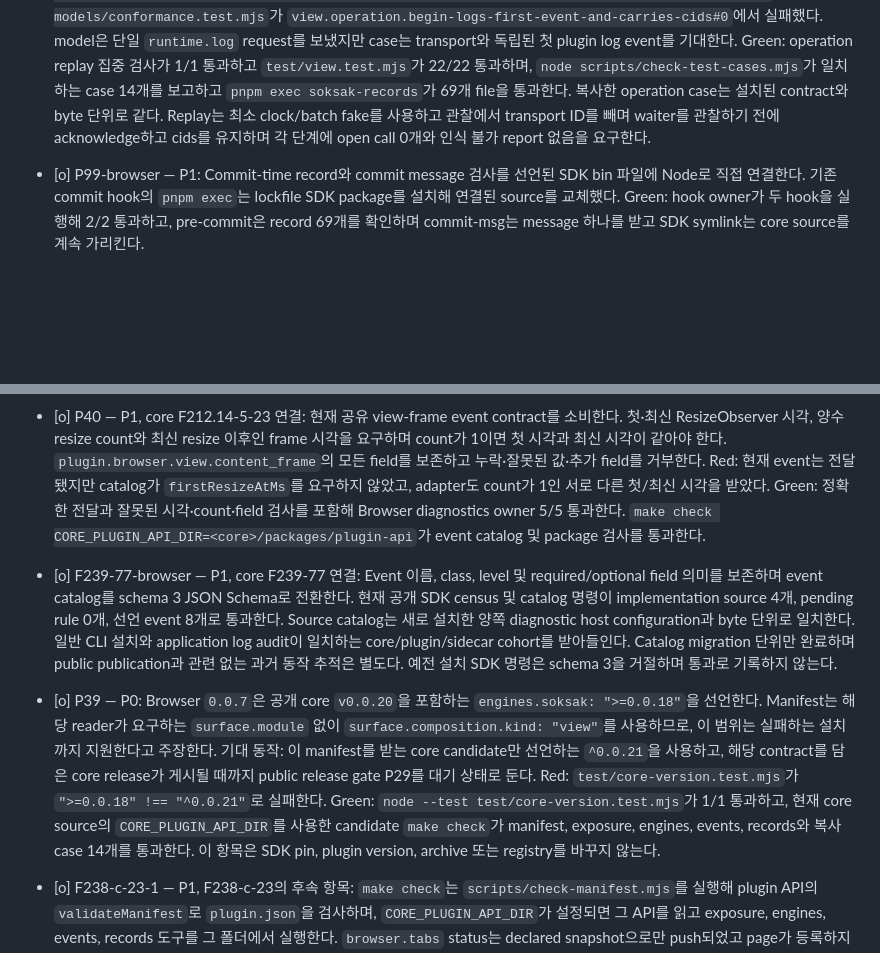
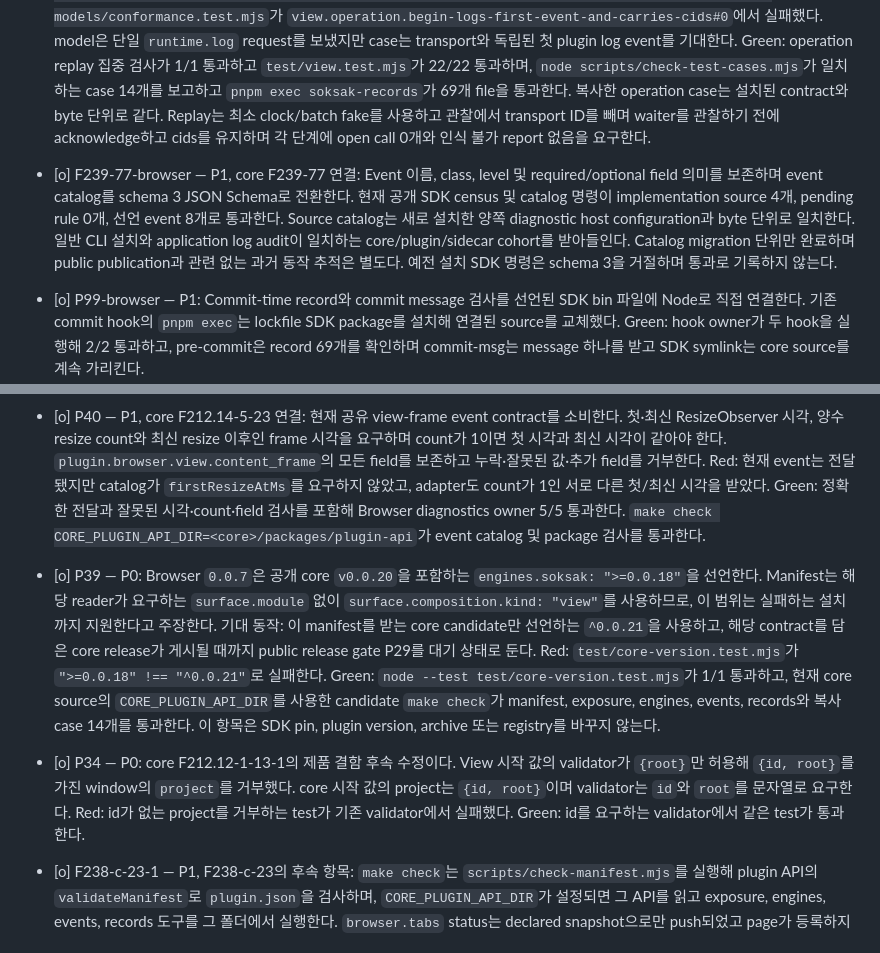
Before and after one commit to soksak-app/plugin-browser, a Markdown page: docs/features.ko.md, 2 parts joined by grey strips. Drawn GitHub-style; blank space fills up the shorter version.

Commit message:
docs(features): Restore checklist translations (#P34)
Add the omitted Korean P34 completion record and move the Korean
F239-77-browser record to the position of its English row.

```diff
--- a/docs/features.ko.md
+++ b/docs/features.ko.md
@@ -66,6 +66,8 @@
 - [o] P102 — P1, core F239-299-2-1 연결: view의 UUID page 식별자를 따른다. 입력: core는 view 문서마다 `crypto.randomUUID()`로 이름을 붙인다. view script는 `document`와 `time_origin`을 담은 `view.ready`를 보내고, `window.sokView`는 `page`와 `timeOrigin`을 가지며, 복사한 `view-operations.json`은 operation 식별자를 `p$PAGE.<n>`로 쓴다. `test/sdk-models/view.mjs`의 bridge model은 식별자와 log event의 `page`를 `performance.timeOrigin`으로 만들었고, `test/view-host.mjs`의 view channel fake는 time origin을 page로 보냈으며, `test/operations.test.mjs`는 숫자 식별자를 기대했다. 변경: model은 page를 `window.sokView.page`에서 읽고, conformance replay는 case의 page 식별자를 주며, fake는 `time_origin`과 함께 UUID document를 보내고 `page`와 `timeOrigin`을 가지며, operation 시험은 `p<page>.1`을 기대한다. Red: 현재 `view-operations.json`을 복사하자 `view operation cases replay against the bridge model`이 `p$PAGE.1` 자리에 `p1700000000000.1`로 실패했고, fake를 바꾸자 `an address commit begins an operation whose first record carries its identifiers`가 UUID 식별자에서 실패했다. Green: `test/sdk-models/conformance.test.mjs`가 15/15, `make test`가 119/119 통과한다.
 - [o] P97-browser — P1, core F239-244 연결: 복사한 `view-operations.json` 사례를 현재 API 관찰 형태로 갱신하고 view operation model을 현재 clock/batch logging 경계로 재생한다. Red: 현재 contract를 복사한 뒤 `node --test --test-name-pattern='view operation cases replay against the bridge model' --test-timeout=3000 test/sdk-models/conformance.test.mjs`가 `view.operation.begin-logs-first-event-and-carries-cids#0`에서 실패했다. model은 단일 `runtime.log` request를 보냈지만 case는 transport와 독립된 첫 plugin log event를 기대한다. Green: operation replay 집중 검사가 1/1 통과하고 `test/view.test.mjs`가 22/22 통과하며, `node scripts/check-test-cases.mjs`가 일치하는 case 14개를 보고하고 `pnpm exec soksak-records`가 69개 file을 통과한다. 복사한 operation case는 설치된 contract와 byte 단위로 같다. Replay는 최소 clock/batch fake를 사용하고 관찰에서 transport ID를 빼며 waiter를 관찰하기 전에 acknowledge하고 cids를 유지하며 각 단계에 open call 0개와 인식 불가 report 없음을 요구한다.
 
+- [o] F239-77-browser — P1, core F239-77 연결: Event 이름, class, level 및 required/optional field 의미를 보존하며 event catalog를 schema 3 JSON Schema로 전환한다. 현재 공개 SDK census 및 catalog 명령이 implementation source 4개, pending rule 0개, 선언 event 8개로 통과한다. Source catalog는 새로 설치한 양쪽 diagnostic host configuration과 byte 단위로 일치한다. 일반 CLI 설치와 application log audit이 일치하는 core/plugin/sidecar cohort를 받아들인다. Catalog migration 단위만 완료하며 public publication과 관련 없는 과거 동작 추적은 별도다. 예전 설치 SDK 명령은 schema 3을 거절하며 통과로 기록하지 않는다.
+
 - [o] P99-browser — P1: Commit-time record와 commit message 검사를 선언된 SDK bin 파일에 Node로 직접 연결한다. 기존 commit hook의 `pnpm exec`는 lockfile SDK package를 설치해 연결된 source를 교체했다. Green: hook owner가 두 hook을 실행해 2/2 통과하고, pre-commit은 record 69개를 확인하며 commit-msg는 message 하나를 받고 SDK symlink는 core source를 계속 가리킨다.
 - [o] P100-browser — P1, P97-browser와 P99-browser의 후속: Browser 테스트 consumer를 현재 view log wire contract에 맞추고, boundary 검사 대상인 테스트 source에서 SDK package 이름을 쓰지 않는다. Green: `node scripts/build-test.mjs`, `node --test --test-timeout=5000 test/view.test.mjs` 22/22, `node --test --test-timeout=5000 test/operations.test.mjs` 2/2, `node --test --test-name-pattern='view operation cases replay against the bridge model' --test-timeout=3000 test/sdk-models/conformance.test.mjs` 1/1, `node --test --test-timeout=5000 test/sdk-boundary.test.mjs test/workflows.test.mjs` 7/7 통과한다. SDK needle guard 집중 Red는 `test/workflows.test.mjs:14`, `:15`를 찾았고 view 및 operation Red는 단일 record fake가 clock/batch logging을 거부함을 보였다. 전체 package suite는 다시 실행하지 않았다.
   - [o] P100.1-browser — P1: view consumer fake가 `runtime.log` clock 및 batch 요청을 받고 clock에 응답하며 Browser의 선언된 event, level, fields와 cids를 기록한다. bridge model은 batch record가 거부되면 현재 API contract에 따라 `runtime.error`로 전달하고 error route도 실패한 때만 보고한다. Red: focused view owner 3/22, operation owner 2/2가 단일 record field를 기대하고 clock/batch 호출을 거부해 실패했다. fake 수정과 test tree 재생성 후 view owner 22/22, operation owner 2/2 통과한다.
@@ -80,10 +82,9 @@
 
 - [o] P40 — P1, core F212.14-5-23 연결: 현재 공유 view-frame event contract를 소비한다. 첫·최신 ResizeObserver 시각, 양수 resize count와 최신 resize 이후인 frame 시각을 요구하며 count가 1이면 첫 시각과 최신 시각이 같아야 한다. `plugin.browser.view.content_frame`의 모든 field를 보존하고 누락·잘못된 값·추가 field를 거부한다. Red: 현재 event는 전달됐지만 catalog가 `firstResizeAtMs`를 요구하지 않았고, adapter도 count가 1인 서로 다른 첫/최신 시각을 받았다. Green: 정확한 전달과 잘못된 시각·count·field 검사를 포함해 Browser diagnostics owner 5/5 통과한다. `make check CORE_PLUGIN_API_DIR=<core>/packages/plugin-api`가 event catalog 및 package 검사를 통과한다.
 
-- [o] F239-77-browser — P1, core F239-77 연결: Event 이름, class, level 및 required/optional field 의미를 보존하며 event catalog를 schema 3 JSON Schema로 전환한다. 현재 공개 SDK census 및 catalog 명령이 implementation source 4개, pending rule 0개, 선언 event 8개로 통과한다. Source catalog는 새로 설치한 양쪽 diagnostic host configuration과 byte 단위로 일치한다. 일반 CLI 설치와 application log audit이 일치하는 core/plugin/sidecar cohort를 받아들인다. Catalog migration 단위만 완료하며 public publication과 관련 없는 과거 동작 추적은 별도다. 예전 설치 SDK 명령은 schema 3을 거절하며 통과로 기록하지 않는다.
-
 - [o] P39 — P0: Browser `0.0.7`은 공개 core `v0.0.20`을 포함하는 `engines.soksak: ">=0.0.18"`을 선언한다. Manifest는 해당 reader가 요구하는 `surface.module` 없이 `surface.composition.kind: "view"`를 사용하므로, 이 범위는 실패하는 설치까지 지원한다고 주장한다. 기대 동작: 이 manifest를 받는 core candidate만 선언하는 `^0.0.21`을 사용하고, 해당 contract를 담은 core release가 게시될 때까지 public release gate P29를 대기 상태로 둔다. Red: `test/core-version.test.mjs`가 `">=0.0.18" !== "^0.0.21"`로 실패한다. Green: `node --test test/core-version.test.mjs`가 1/1 통과하고, 현재 core source의 `CORE_PLUGIN_API_DIR`를 사용한 candidate `make check`가 manifest, exposure, engines, events, records와 복사 case 14개를 통과한다. 이 항목은 SDK pin, plugin version, archive 또는 registry를 바꾸지 않는다.
 
+- [o] P34 — P0: core F212.12-1-13-1의 제품 결함 후속 수정이다. View 시작 값의 validator가 `{root}`만 허용해 `{id, root}`를 가진 window의 `project`를 거부했다. core 시작 값의 project는 `{id, root}`이며 validator는 `id`와 `root`를 문자열로 요구한다. Red: id가 없는 project를 거부하는 test가 기존 validator에서 실패했다. Green: id를 요구하는 validator에서 같은 test가 통과한다.
 - [o] F238-c-23-1 — P1, F238-c-23의 후속 항목: `make check`는 `scripts/check-manifest.mjs`를 실행해 plugin API의 `validateManifest`로 `plugin.json`을 검사하며, `CORE_PLUGIN_API_DIR`가 설정되면 그 API를 읽고 exposure, engines, events, records 도구를 그 폴더에서 실행한다. `browser.tabs` status는 declared snapshot으로만 push되었고 page가 등록하지 않았다. core exposure 검사는 이를 등록되지 않은 것으로 보고했으며, 이 section은 source가 없게 된다(core docs/spec/declared-ui.md#status-mapping). `ui/browser.js`는 `context.exposure.status`로 `browser.tabs`를 등록하며, 그 read는 최신 탭 값을 돌려준다. `test/check-manifest.test.mjs`는 알려진 메시지를 던지는 fixture API로 검사를 실행하고 그 메시지를 기대한다. Red: 검사 파일이 없어서 manifest test가 `scripts/check-manifest.mjs`의 `Cannot find module`로 실패했고, `test/tabs.test.mjs`는 `the page registered [...], not the status browser.tabs`로 실패했다. Green: 두 test가 통과하고, `make test`가 98개 중 98개를 통과하며, `CORE_PLUGIN_API_DIR=<core origin/main packages/plugin-api 추출본> make check`가 0으로 종료되어 manifest, exposure, engines, events, records, contract 복사 검사가 통과한다.
 - [o] F238-c-14-1 — P1, F238-c-14의 후속 항목: hwp 저장소에서 복사된 `test/sdk-models/` model 주석과 view page의 composition, bridge 이름이 browser page를 가리키도록 고쳤다. `composition.mjs`, `view.mjs`, `expose.mjs`는 browser page라고 적고, 적합성 제외 사유는 page가 `ui/view.js`의 view origin인 `sok://browser/`라고 적는다. 동작은 바뀌지 않아 이 주석에는 Red test가 해당하지 않는다. 검사: `test/`에서 model의 `hwp`를 찾지 못하고, view의 origin은 `sok://browser/`다. Green: 문구가 browser page를 가리킨다. `make test`가 test 96개를 통과하고 실패는 0개다.
 - [o] F238-c-14 — P1, core F238-c-14 테스트 규칙: `test/`의 어느 줄도 SDK needle을 포함하지 않는다. `test/sdk-boundary.test.mjs`는 `test/` 아래 모든 파일을 검사해 needle을 포함한 줄을 나열하며, needle은 부분 문자열에서 조립한다. Red: guard가 일곱 줄을 나열했다: `sdk-models/binder.mjs:1`, `sdk-models/expose.mjs:3`, `sdk-models/index.mjs:1`, `sdk-models/list.mjs:1`, `sdk-models/view.mjs:1`, `view.test.mjs:13`, `view.test.mjs:14`. Green: model 주석은 plugin API로 적고, `test/view.test.mjs`는 import map 이름을 부분 문자열에서 조립한다. `make test`가 test 96개를 통과하고 실패는 0개다.
```
